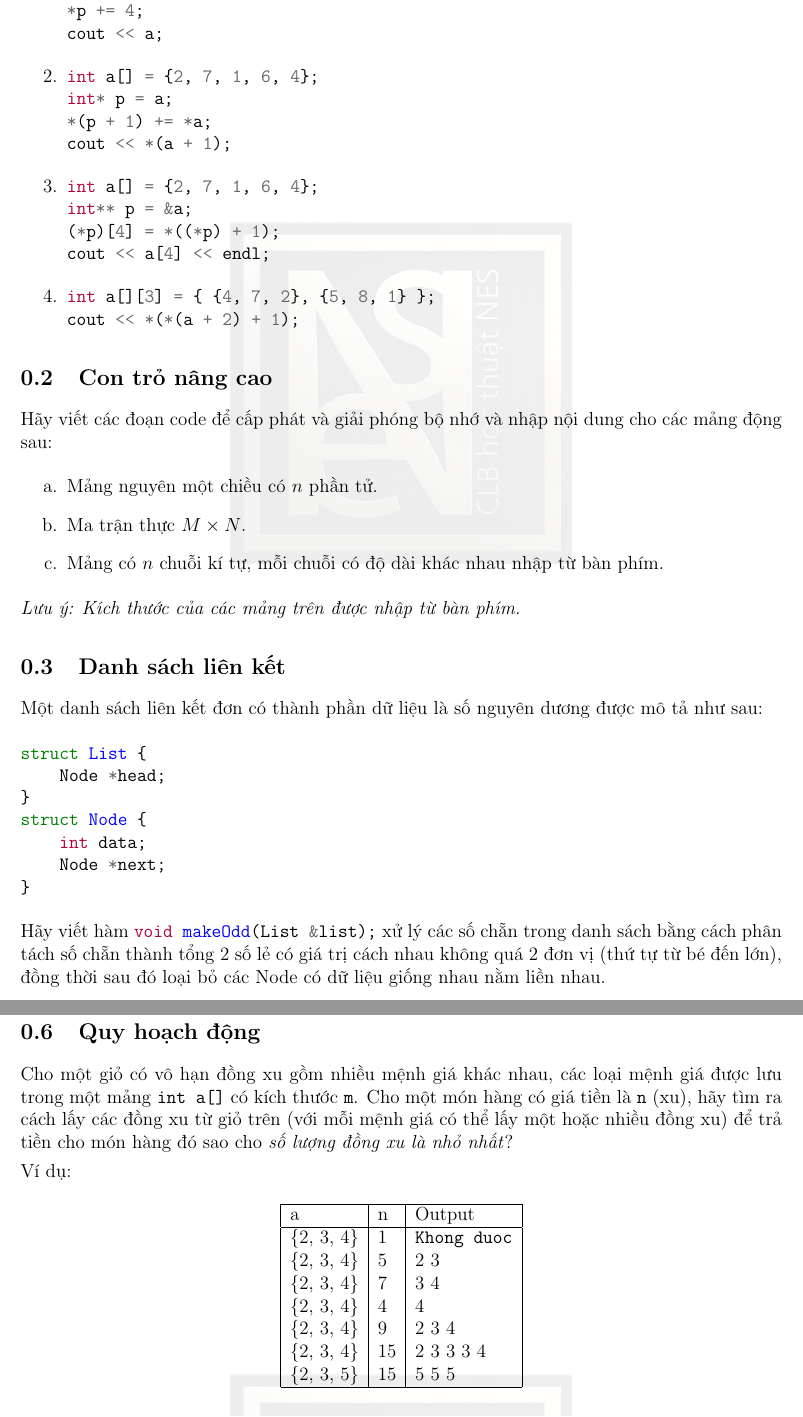
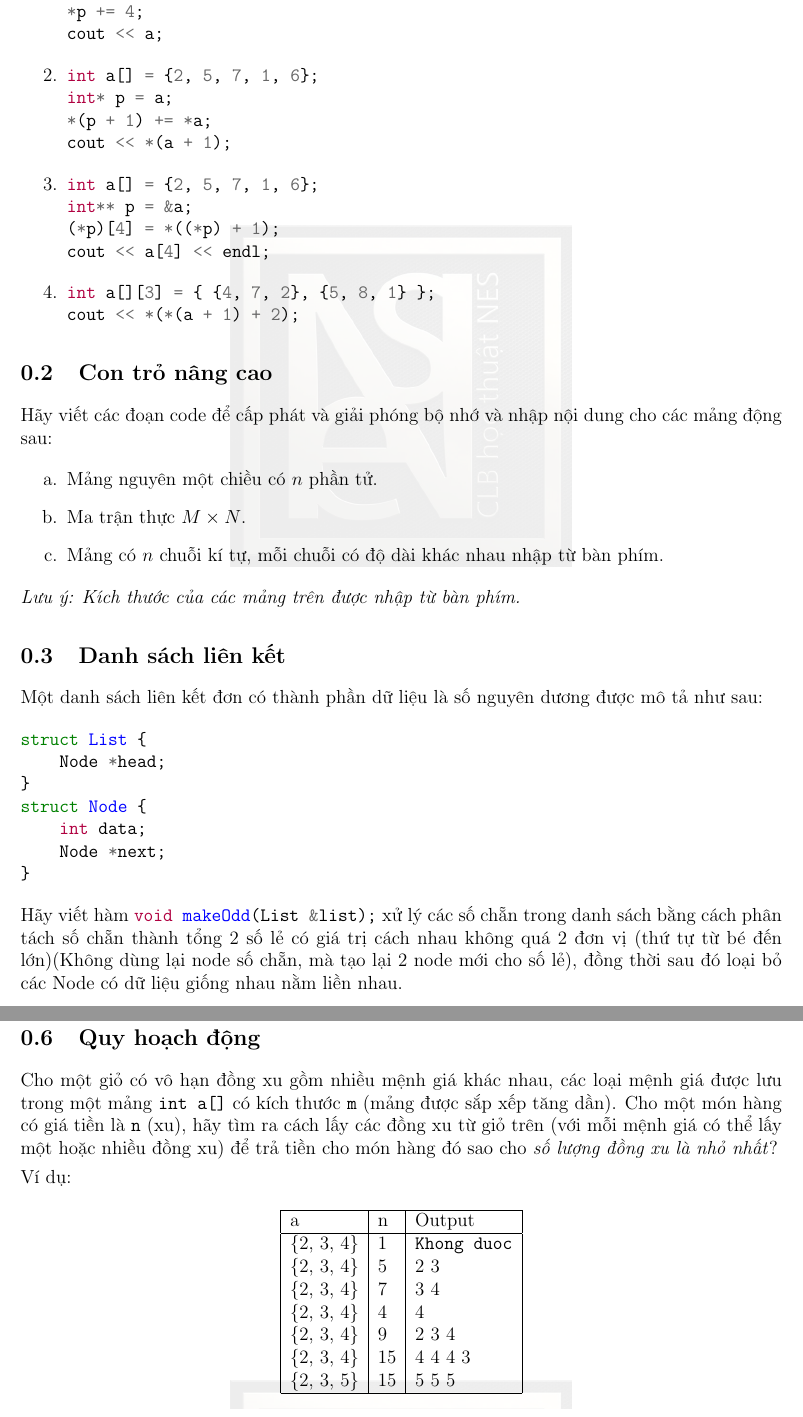
Before and after one commit to hungngocphat01/HCMUS-LaTeX-NES-KTLT-2021, a LaTeX document (section_question.tex): two parts of pages 1 and 3 of 4, joined at a grey line, cut so that both start at the same text. Compiled offline with pdfLaTeX.

Commit message:
fix controcoban

```diff
--- a/section_question.tex
+++ b/section_question.tex
@@ -10,20 +10,20 @@ float* p = &a;
 cout << a;
 \end{minted}
     \item \begin{minted}{cpp}
-int a[] = {2, 7, 1, 6, 4};
+int a[] = {2, 5, 7, 1, 6};
 int* p = a;
 *(p + 1) += *a;
 cout << *(a + 1);
 \end{minted}
     \item \begin{minted}{cpp}
-int a[] = {2, 7, 1, 6, 4};
+int a[] = {2, 5, 7, 1, 6};
 int** p = &a;
 (*p)[4] = *((*p) + 1);
 cout << a[4] << endl;
 \end{minted}
     \item \begin{minted}{cpp}
 int a[][3] = { {4, 7, 2}, {5, 8, 1} };
-cout << *(*(a + 2) + 1);
+cout << *(*(a + 1) + 2);
 \end{minted}
 \end{enumerate}
 %%%%%%%%%%%%%%%%%%%%%%%%%%%%%%%%%%%%%%%%%%%%%
@@ -48,7 +48,7 @@ struct Node {
     Node *next;
 }
 \end{minted}
-Hãy viết hàm \mintinline{cpp}{void makeOdd(List &list);} xử lý các số chẵn trong danh sách bằng cách phân tách số chẵn thành tổng 2 số lẻ có giá trị cách nhau không quá 2 đơn vị (thứ tự từ bé đến lớn), đồng thời sau đó loại bỏ các Node có dữ liệu giống nhau nằm liền nhau.
+Hãy viết hàm \mintinline{cpp}{void makeOdd(List &list);} xử lý các số chẵn trong danh sách bằng cách phân tách số chẵn thành tổng 2 số lẻ có giá trị cách nhau không quá 2 đơn vị (thứ tự từ bé đến lớn)(Không dùng lại node số chẵn, mà tạo lại 2 node mới cho số lẻ), đồng thời sau đó loại bỏ các Node có dữ liệu giống nhau nằm liền nhau.
 \begin{minted}{text}
 Input:  3   8   6   1
 Output: 3   5   3   1
@@ -91,7 +91,7 @@ struct Node {
 Hãy viết \textbf{hàm đệ quy} Selection Sort để sắp xếp danh sách liên kết trên tăng dần?
 %%%%%%%%%%%%%%%%%%%%%%%%%%%%%%%%%%%%%%%%%%%%%
 \subsection{Quy hoạch động}
-Cho một giỏ có vô hạn đồng xu gồm nhiều mệnh giá khác nhau, các loại mệnh giá được lưu trong một mảng \code{int a[]} có kích thước \code{m}. Cho một món hàng có giá tiền là \code{n} (xu), hãy tìm ra cách lấy các đồng xu từ giỏ trên (với mỗi mệnh giá có thể lấy một hoặc nhiều đồng xu) để trả tiền cho món hàng đó sao cho \textit{số lượng đồng xu là nhỏ nhất}?
+Cho một giỏ có vô hạn đồng xu gồm nhiều mệnh giá khác nhau, các loại mệnh giá được lưu trong một mảng \code{int a[]} có kích thước \code{m} (mảng được sắp xếp tăng dần). Cho một món hàng có giá tiền là \code{n} (xu), hãy tìm ra cách lấy các đồng xu từ giỏ trên (với mỗi mệnh giá có thể lấy một hoặc nhiều đồng xu) để trả tiền cho món hàng đó sao cho \textit{số lượng đồng xu là nhỏ nhất}?
 
 Ví dụ:
 \begin{figure*}
@@ -105,7 +105,7 @@ a           & n & Output\\
 \{2, 3, 4\} & 7 & 3 4  \\
 \{2, 3, 4\} & 4 & 4  \\
 \{2, 3, 4\} & 9 & 2 3 4 \\
-\{2, 3, 4\} & 15 & 2 3 3 3 4 \\
+\{2, 3, 4\} & 15 & 4 4 4 3 \\
 \{2, 3, 5\} & 15 & 5 5 5 \\
 \hline
 \end{tabular}
```
Also changed, not shown: section_answer.tex (+5 -5 lines), image/ans_CTRLCB_d.png, section_question.tex (7 more changed lines).
